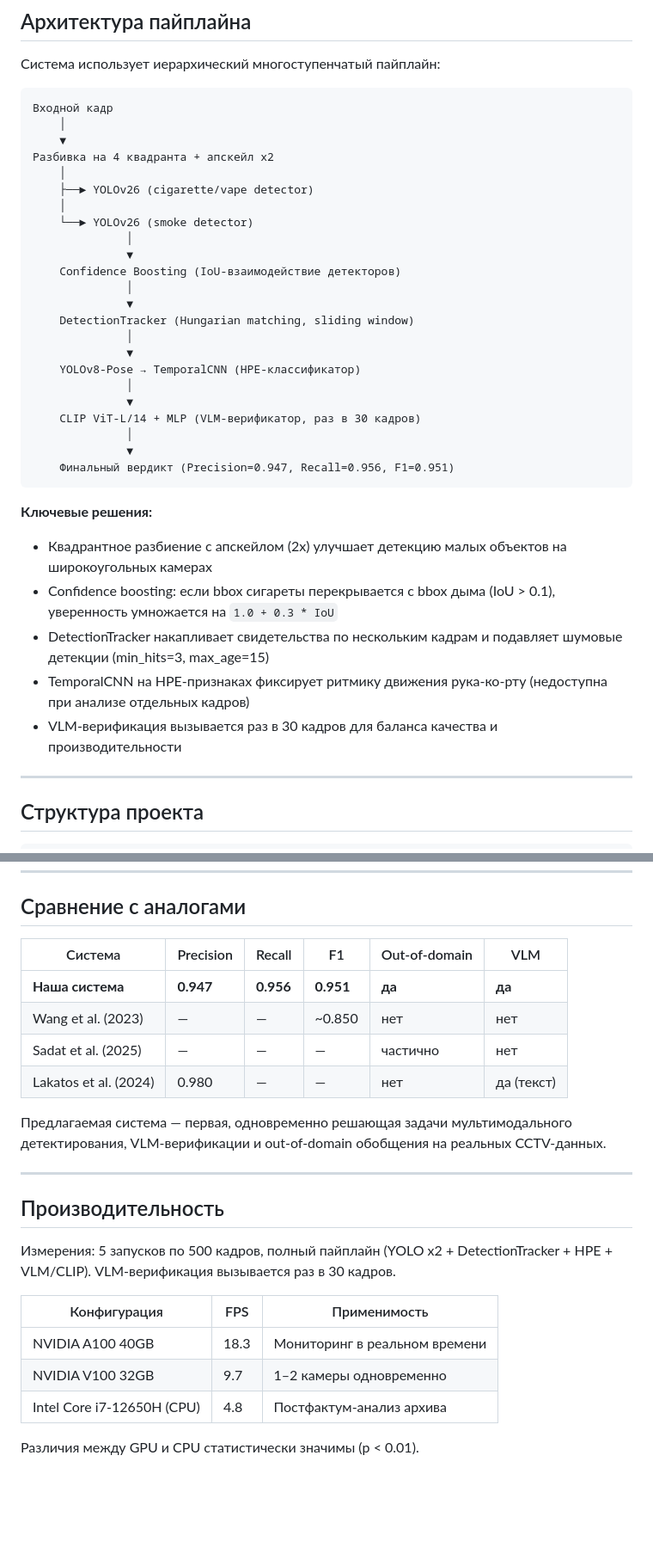
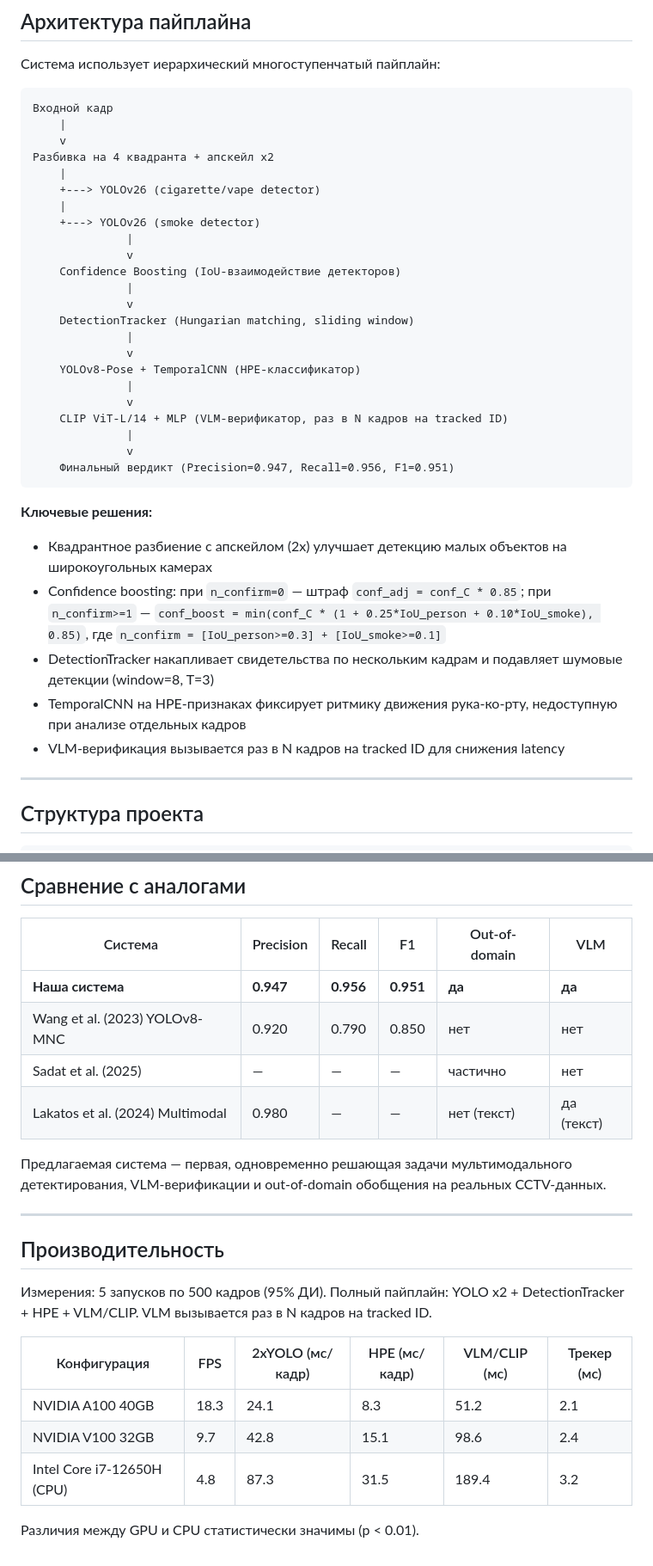
Before and after one commit to tired-racoon/HSE_smoking_detection, a Markdown page: README.md, 2 parts joined by grey strips. Shown at 86% size. Rendered like a GitHub page; blank space fills up the shorter version.

````diff
--- a/README.md
+++ b/README.md
@@ -26,37 +26,37 @@
 
 ```
 Входной кадр
-    │
-    ▼
+    |
+    v
 Разбивка на 4 квадранта + апскейл x2
-    │
-    ├──► YOLOv26 (cigarette/vape detector)
-    │
-    └──► YOLOv26 (smoke detector)
-              │
-              ▼
+    |
+    +---> YOLOv26 (cigarette/vape detector)
+    |
+    +---> YOLOv26 (smoke detector)
+              |
+              v
     Confidence Boosting (IoU-взаимодействие детекторов)
-              │
-              ▼
+              |
+              v
     DetectionTracker (Hungarian matching, sliding window)
-              │
-              ▼
-    YOLOv8-Pose → TemporalCNN (HPE-классификатор)
-              │
-              ▼
-    CLIP ViT-L/14 + MLP (VLM-верификатор, раз в 30 кадров)
-              │
-              ▼
+              |
+              v
+    YOLOv8-Pose + TemporalCNN (HPE-классификатор)
+              |
+              v
+    CLIP ViT-L/14 + MLP (VLM-верификатор, раз в N кадров на tracked ID)
+              |
+              v
     Финальный вердикт (Precision=0.947, Recall=0.956, F1=0.951)
 ```
 
 **Ключевые решения:**
 
 - Квадрантное разбиение с апскейлом (2x) улучшает детекцию малых объектов на широкоугольных камерах
-- Confidence boosting: если bbox сигареты перекрывается с bbox дыма (IoU > 0.1), уверенность умножается на `1.0 + 0.3 * IoU`
-- DetectionTracker накапливает свидетельства по нескольким кадрам и подавляет шумовые детекции (min_hits=3, max_age=15)
-- TemporalCNN на HPE-признаках фиксирует ритмику движения рука-ко-рту (недоступна при анализе отдельных кадров)
-- VLM-верификация вызывается раз в 30 кадров для баланса качества и производительности
+- Confidence boosting: при `n_confirm=0` — штраф `conf_adj = conf_C * 0.85`; при `n_confirm>=1` — `conf_boost = min(conf_C * (1 + 0.25*IoU_person + 0.10*IoU_smoke), 0.85)`, где `n_confirm = [IoU_person>=0.3] + [IoU_smoke>=0.1]`
+- DetectionTracker накапливает свидетельства по нескольким кадрам и подавляет шумовые детекции (window=8, T=3)
+- TemporalCNN на HPE-признаках фиксирует ритмику движения рука-ко-рту, недоступную при анализе отдельных кадров
+- VLM-верификация вызывается раз в N кадров на tracked ID для снижения latency
 
 ---
 
@@ -314,9 +325,9 @@ MLP превышает LogReg baseline на 14.3 п.п. Кривая обуче
 | Система | Precision | Recall | F1 | Out-of-domain | VLM |
 |---|---|---|---|---|---|
 | **Наша система** | **0.947** | **0.956** | **0.951** | **да** | **да** |
-| Wang et al. (2023) | — | — | ~0.850 | нет | нет |
+| Wang et al. (2023) YOLOv8-MNC | 0.920 | 0.790 | 0.850 | нет | нет |
 | Sadat et al. (2025) | — | — | — | частично | нет |
-| Lakatos et al. (2024) | 0.980 | — | — | нет | да (текст) |
+| Lakatos et al. (2024) Multimodal | 0.980 | — | — | нет (текст) | да (текст) |
 
 Предлагаемая система — первая, одновременно решающая задачи мультимодального детектирования, VLM-верификации и out-of-domain обобщения на реальных CCTV-данных.
 
@@ -324,13 +335,13 @@ MLP превышает LogReg baseline на 14.3 п.п. Кривая обуче
 
 ## Производительность
 
-Измерения: 5 запусков по 500 кадров, полный пайплайн (YOLO x2 + DetectionTracker + HPE + VLM/CLIP).
-VLM-верификация вызывается раз в 30 кадров.
+Измерения: 5 запусков по 500 кадров (95% ДИ). Полный пайплайн: YOLO x2 + DetectionTracker + HPE + VLM/CLIP.
+VLM вызывается раз в N кадров на tracked ID.
 
-| Конфигурация | FPS | Применимость |
-|---|---|---|
-| NVIDIA A100 40GB | 18.3 | Мониторинг в реальном времени |
-| NVIDIA V100 32GB | 9.7 | 1–2 камеры одновременно |
-| Intel Core i7-12650H (CPU) | 4.8 | Постфактум-анализ архива |
+| Конфигурация | FPS | 2xYOLO (мс/кадр) | HPE (мс/кадр) | VLM/CLIP (мс) | Трекер (мс) |
+|---|---|---|---|---|---|
+| NVIDIA A100 40GB | 18.3 | 24.1 | 8.3 | 51.2 | 2.1 |
+| NVIDIA V100 32GB | 9.7 | 42.8 | 15.1 | 98.6 | 2.4 |
+| Intel Core i7-12650H (CPU) | 4.8 | 87.3 | 31.5 | 189.4 | 3.2 |
 
 Различия между GPU и CPU статистически значимы (p < 0.01).
````
Also changed, not shown: other parts of README.md (+65 -54 lines).
